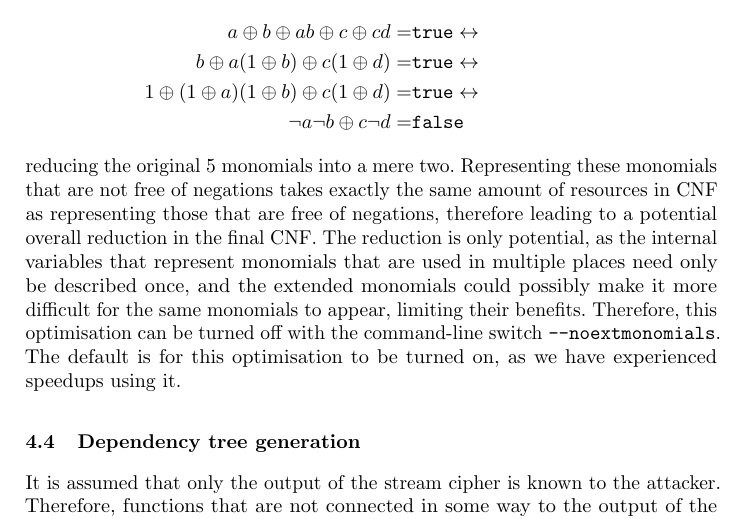
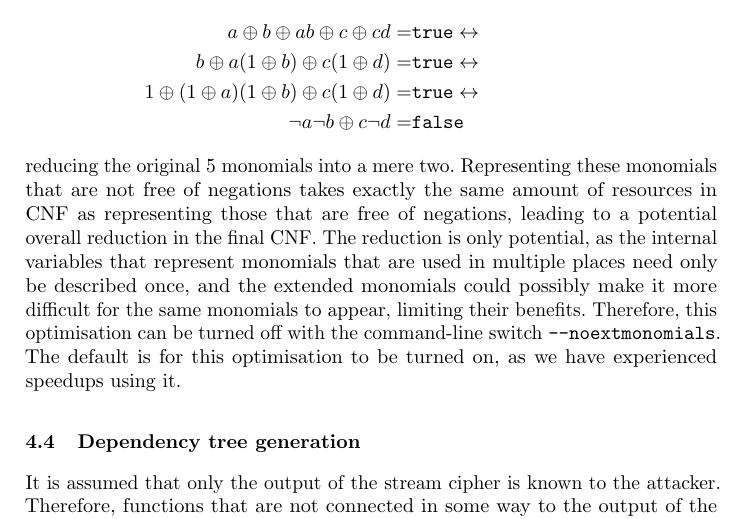
Before and after one commit to msoos/grainofsalt, a LaTeX paper (Decription-Tools-2010/TCS10.tex): part of page 9 of 14, cut so that both start at the same text. Compiled offline with pdfLaTeX.

```diff
--- a/Decription-Tools-2010/TCS10.tex
+++ b/Decription-Tools-2010/TCS10.tex
@@ -342,7 +342,7 @@
 \leftrightarrow&\\
 \neg a\neg b \oplus c\neg d =& \texttt{false}
 \end{align*}
-reducing the original 5 monomials into a mere two. Representing these monomials that are not free of negations takes exactly the same amount of resources in CNF as representing those that are free of negations, therefore leading to a potential overall reduction in the final CNF. The reduction is only potential, as the internal variables that represent monomials that are used in multiple places need only be described once, and the extended monomials could possibly make it more difficult for the same monomials to appear, limiting their benefits. Therefore, this optimisation can be turned off with the command-line switch \texttt{--noextmonomials}. The default is for this optimisation to be turned on, as we have experienced speedups using it.
+reducing the original 5 monomials into a mere two. Representing these monomials that are not free of negations takes exactly the same amount of resources in CNF as representing those that are free of negations, leading to a potential overall reduction in the final CNF. The reduction is only potential, as the internal variables that represent monomials that are used in multiple places need only be described once, and the extended monomials could possibly make it more difficult for the same monomials to appear, limiting their benefits. Therefore, this optimisation can be turned off with the command-line switch \texttt{--noextmonomials}. The default is for this optimisation to be turned on, as we have experienced speedups using it.
 
 \subsection{Dependency tree generation}
 It is assumed that only the output of the stream cipher is known to the attacker. Therefore, functions that are not connected in some way to the output of the function can be discarded: they are internal variables that need not be calculated, since they cannot help solving the internal state. To remove these functions, a dependency tree is generated that takes as root all the output bits of the cipher, and generates a tree that reaches the original internal state bits. All functions that are not connected to this tree can be discarded.
```
